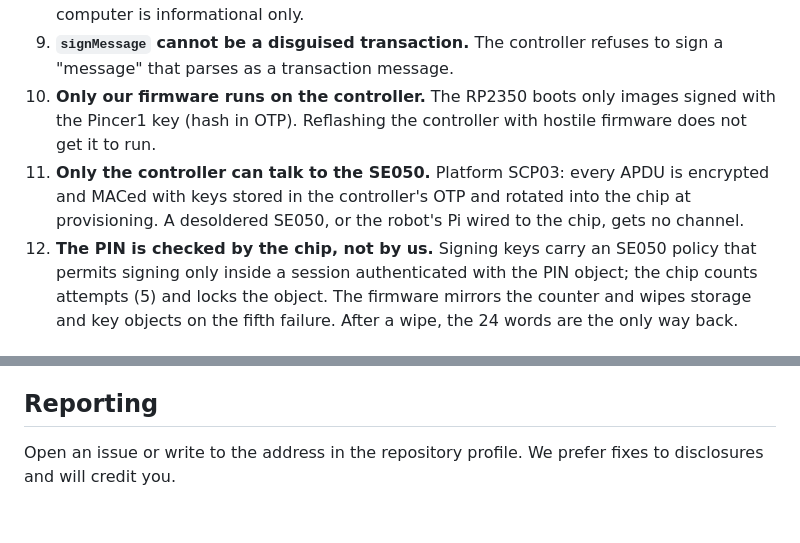
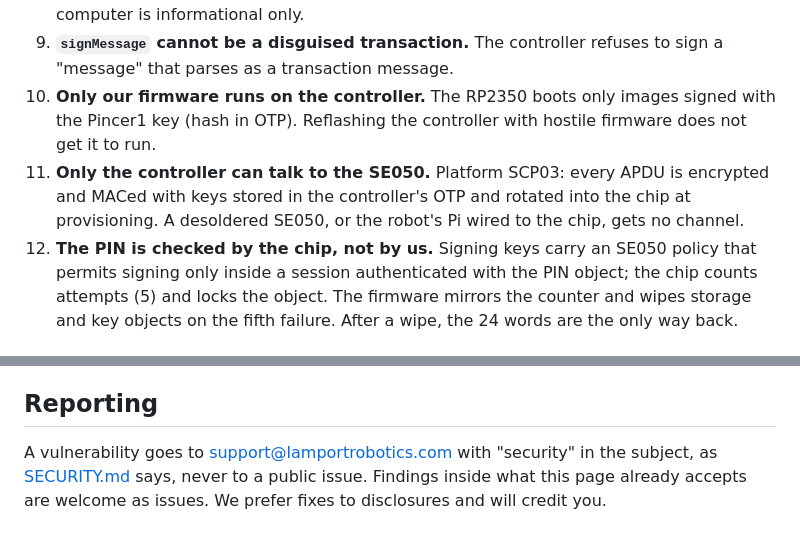
Before and after one commit to Lamport-Robotics/pincer1, a Markdown page: docs/SECURITY.md, 2 parts joined by grey strips. Rendered like a GitHub page.

Commit message:
docs/SECURITY.md: vulnerabilities go to support@, not a public issue; guarantees numbered 1-12
The Reporting section said to open an issue, while SECURITY.md at the root
says a vulnerability must never go to a public issue. It now points there. The
guarantees ran 8, 9, 8, 9, 10 after two were added; they are 1-12.

Co-Authored-By: Claude Opus 5.5 <noreply@anthropic.com>

```diff
--- a/docs/SECURITY.md
+++ b/docs/SECURITY.md
@@ -57,12 +57,12 @@ key is kept safe by the controller + chip, which require a physical touch and an
    plus owner additions made with the PIN; a list supplied by the main computer is informational only.
 9. **`signMessage` cannot be a disguised transaction.** The controller refuses to sign a "message" that
    parses as a transaction message.
-8. **Only our firmware runs on the controller.** The RP2350 boots only images signed with the Pincer1 key
-   (hash in OTP). Reflashing the controller with hostile firmware does not get it to run.
-9. **Only the controller can talk to the SE050.** Platform SCP03: every APDU is encrypted and MACed with
-   keys stored in the controller's OTP and rotated into the chip at provisioning. A desoldered SE050, or
-   the robot's Pi wired to the chip, gets no channel.
-10. **The PIN is checked by the chip, not by us.** Signing keys carry an SE050 policy that permits signing
+10. **Only our firmware runs on the controller.** The RP2350 boots only images signed with the Pincer1 key
+    (hash in OTP). Reflashing the controller with hostile firmware does not get it to run.
+11. **Only the controller can talk to the SE050.** Platform SCP03: every APDU is encrypted and MACed with
+    keys stored in the controller's OTP and rotated into the chip at provisioning. A desoldered SE050, or
+    the robot's Pi wired to the chip, gets no channel.
+12. **The PIN is checked by the chip, not by us.** Signing keys carry an SE050 policy that permits signing
     only inside a session authenticated with the PIN object; the chip counts attempts (5) and locks the
     object. The firmware mirrors the counter and wipes storage and key objects on the fifth failure.
     After a wipe, the 24 words are the only way back.
@@ -168,5 +168,6 @@ full before the touch.
 
 ## Reporting
 
-Open an issue or write to the address in the repository profile. We prefer fixes to disclosures and will
-credit you.
+A vulnerability goes to support@lamportrobotics.com with "security" in the subject, as
+[SECURITY.md](../SECURITY.md) says, never to a public issue. Findings inside what this page already
+accepts are welcome as issues. We prefer fixes to disclosures and will credit you.
```
